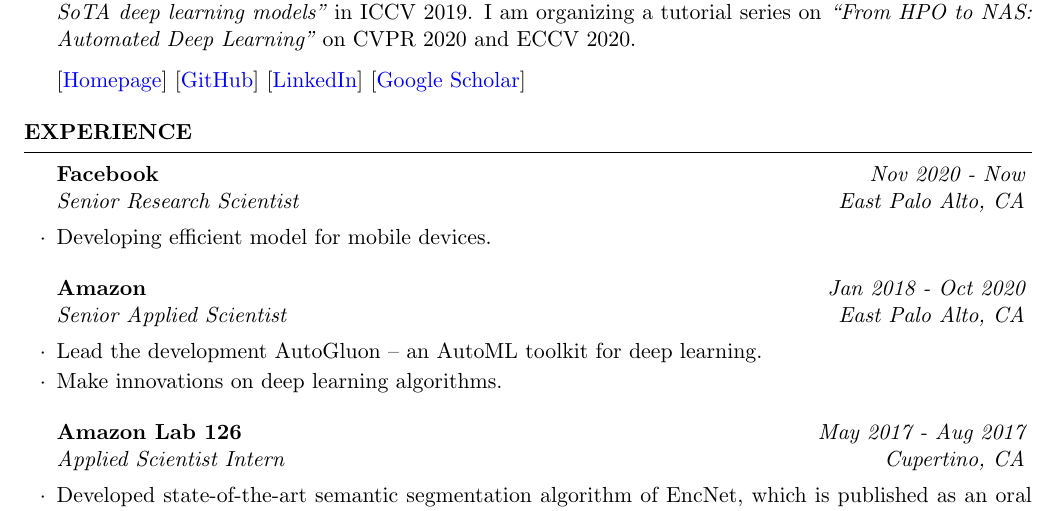
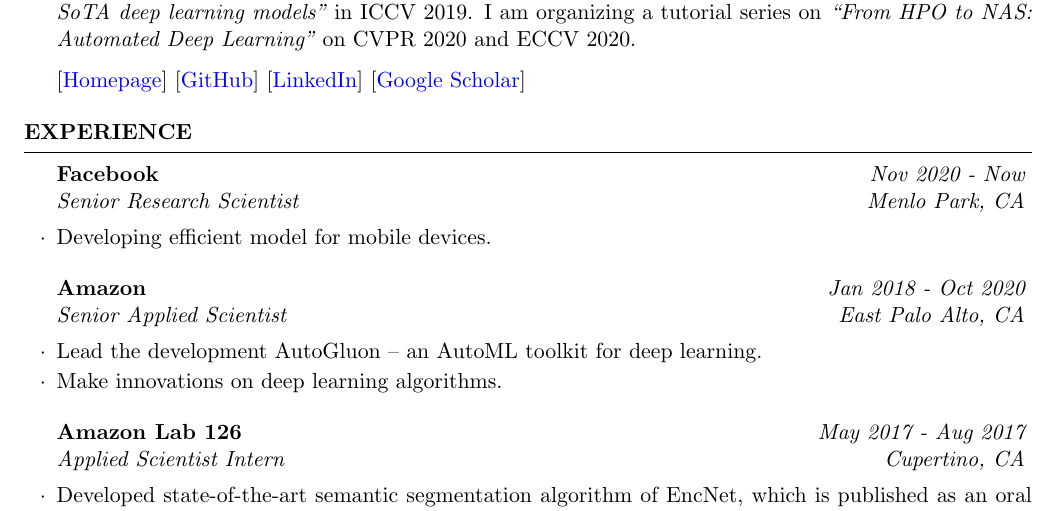
Before and after one commit to zhanghang1989/cvHangZhang, a LaTeX CV (cvHangZhang.tex): part of page 1 of 3, cut so that both start at the same text. Compiled offline with pdfLaTeX.

Commit message:
menlo park

```diff
--- a/cvHangZhang.tex
+++ b/cvHangZhang.tex
@@ -57,7 +57,7 @@
 
 \begin{rSection}{Experience}
 
-\begin{rSubsection}{Facebook}{\em Nov 2020 - Now}{Senior Research Scientist}{East Palo Alto, CA} %\RNum{2}
+\begin{rSubsection}{Facebook}{\em Nov 2020 - Now}{Senior Research Scientist}{Menlo Park, CA} %\RNum{2}
 \item Developing efficient model for mobile devices.
 \end{rSubsection}
 
```
